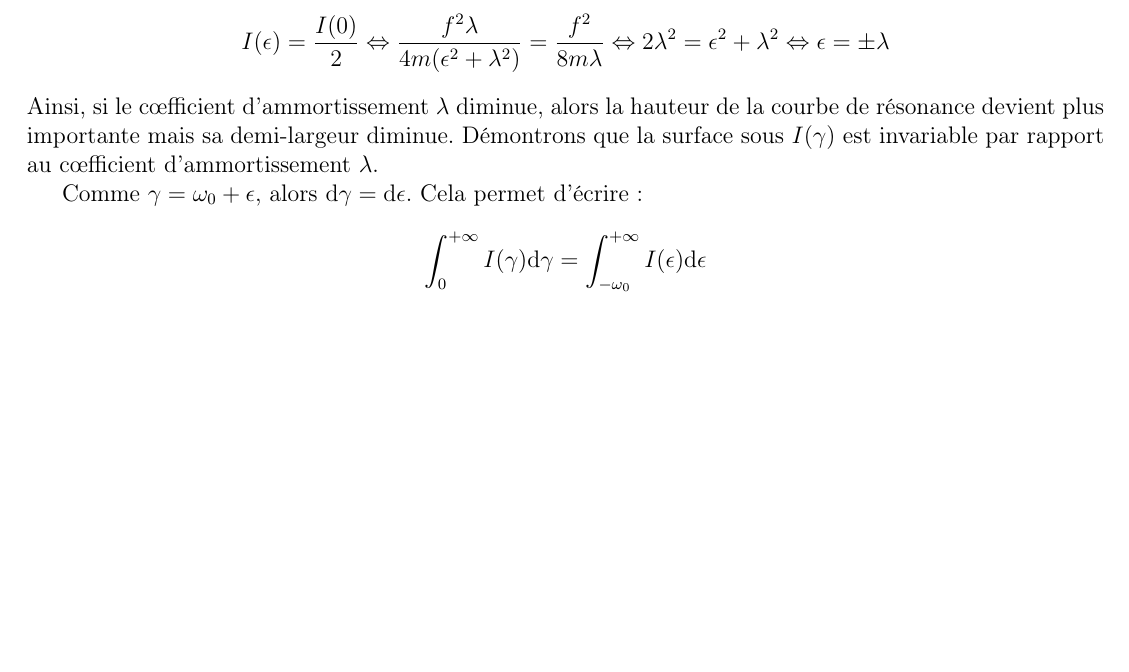
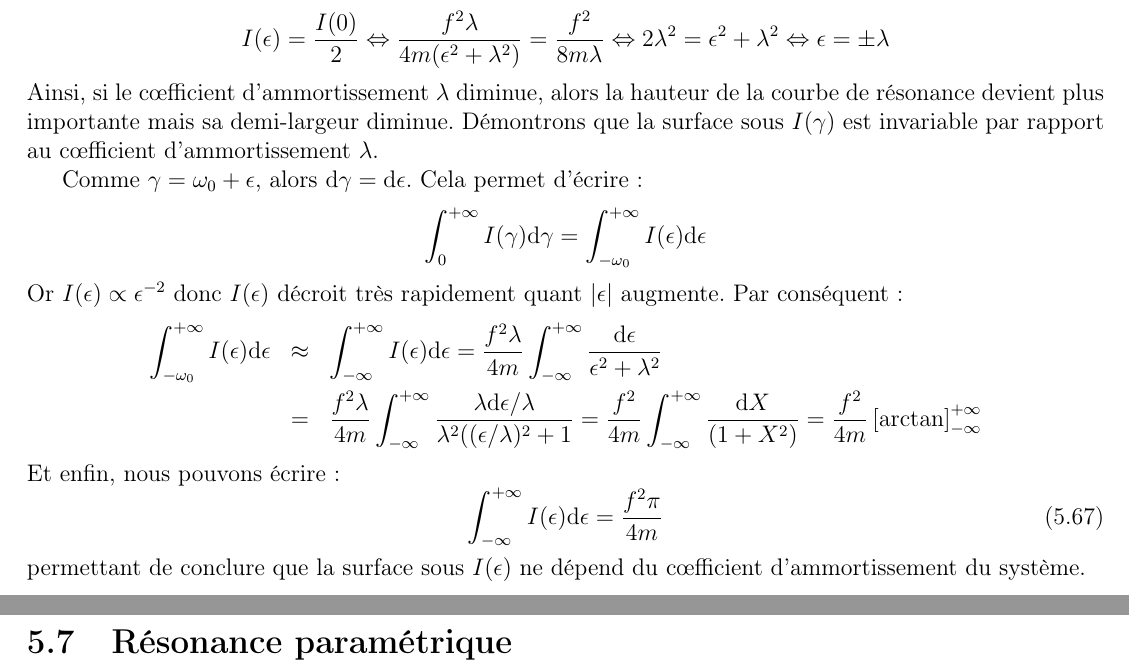
Before and after one commit to SMajerowicz/Physics, a LaTeX document (Mécanique/démonstration.tex, which reads Mécanique/chapters/chapter-05.tex): part of page 78 of 152 before the commit and two parts of pages 78 and 79 of 153 after it, the two joined at a grey line, cut so that both start at the same text, the shorter picture padded with empty space. Compiled offline with pdfLaTeX.

Commit message:
End of paragraph 26

```diff
--- a/Mécanique/chapters/chapter-05.tex
+++ b/Mécanique/chapters/chapter-05.tex
@@ -674,3 +674,15 @@ Comme $\gamma = \omega_{0} + \epsilon$, alors $\mathrm{d}\gamma = \mathrm{d}\eps
 \benn
 	\int_{0}^{+\infty}I(\gamma)\mathrm{d}\gamma = \int_{-\omega_{0}}^{+\infty}I(\epsilon)\mathrm{d}\epsilon
 \eenn
+Or $I(\epsilon) \propto \epsilon^{-2}$ donc $I(\epsilon)$ d\'{e}croit tr\`{e}s rapidement quant $\lvert\epsilon\rvert$ augmente. Par cons\'{e}quent :
+\bea
+	\int_{-\omega_{0}}^{+\infty}I(\epsilon)\mathrm{d}\epsilon & \approx & \int_{-\infty}^{+\infty}I(\epsilon)\mathrm{d}\epsilon = \dfrac{f^{2}\lambda}{4m}\int_{-\infty}^{+\infty}\dfrac{\mathrm{d}\epsilon}{\epsilon^{2} + \lambda^{2}} \nonumber \\
+	& = & \dfrac{f^{2}\lambda}{4m}\int_{-\infty}^{+\infty}\dfrac{\lambda\mathrm{d}\epsilon/\lambda}{\lambda^{2}((\epsilon/\lambda)^{2} + 1} = \dfrac{f^{2}}{4m}\int_{-\infty}^{+\infty}\dfrac{\mathrm{d}X}{(1 + X^{2})} = \dfrac{f^{2}}{4m}\left[\arctan\right]_{-\infty}^{+\infty} \nonumber
+\eea
+Et enfin, nous pouvons \'{e}crire :
+\be
+	\int_{-\infty}^{+\infty}I(\epsilon)\mathrm{d}\epsilon = \dfrac{f^{2}\pi}{4m} \label{EQ:26_10}
+\ee
+permettant de conclure que la surface sous $I(\epsilon)$ ne d\'{e}pend du c{\oe}fficient d'ammortissement du syst\`{e}me.
+
+\section{R\'{e}sonance param\'{e}trique}
```
Also changed, not shown: Mécanique/chapters/exercices/chapter-05-exercices.tex (+6 -0 lines).
